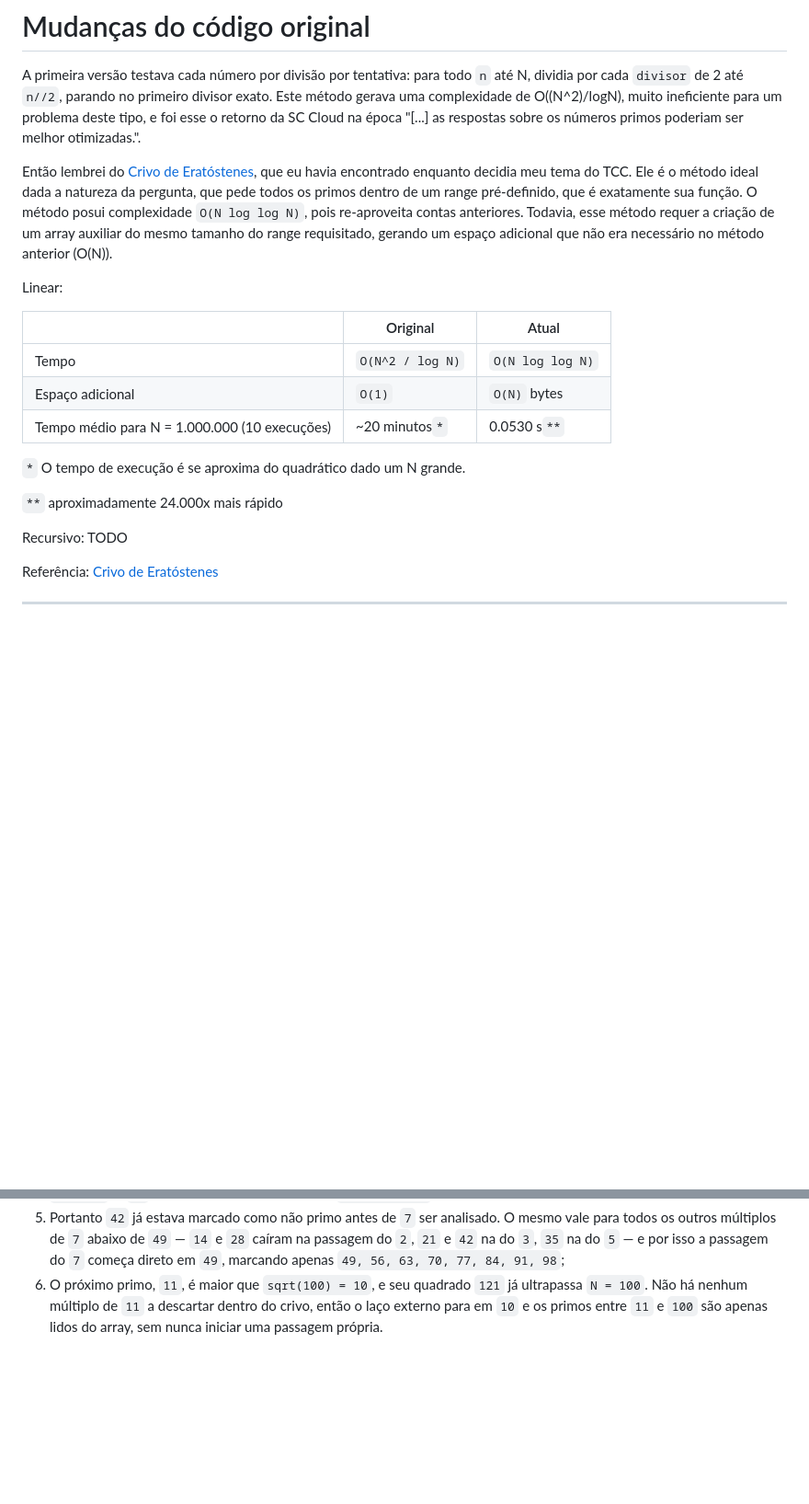
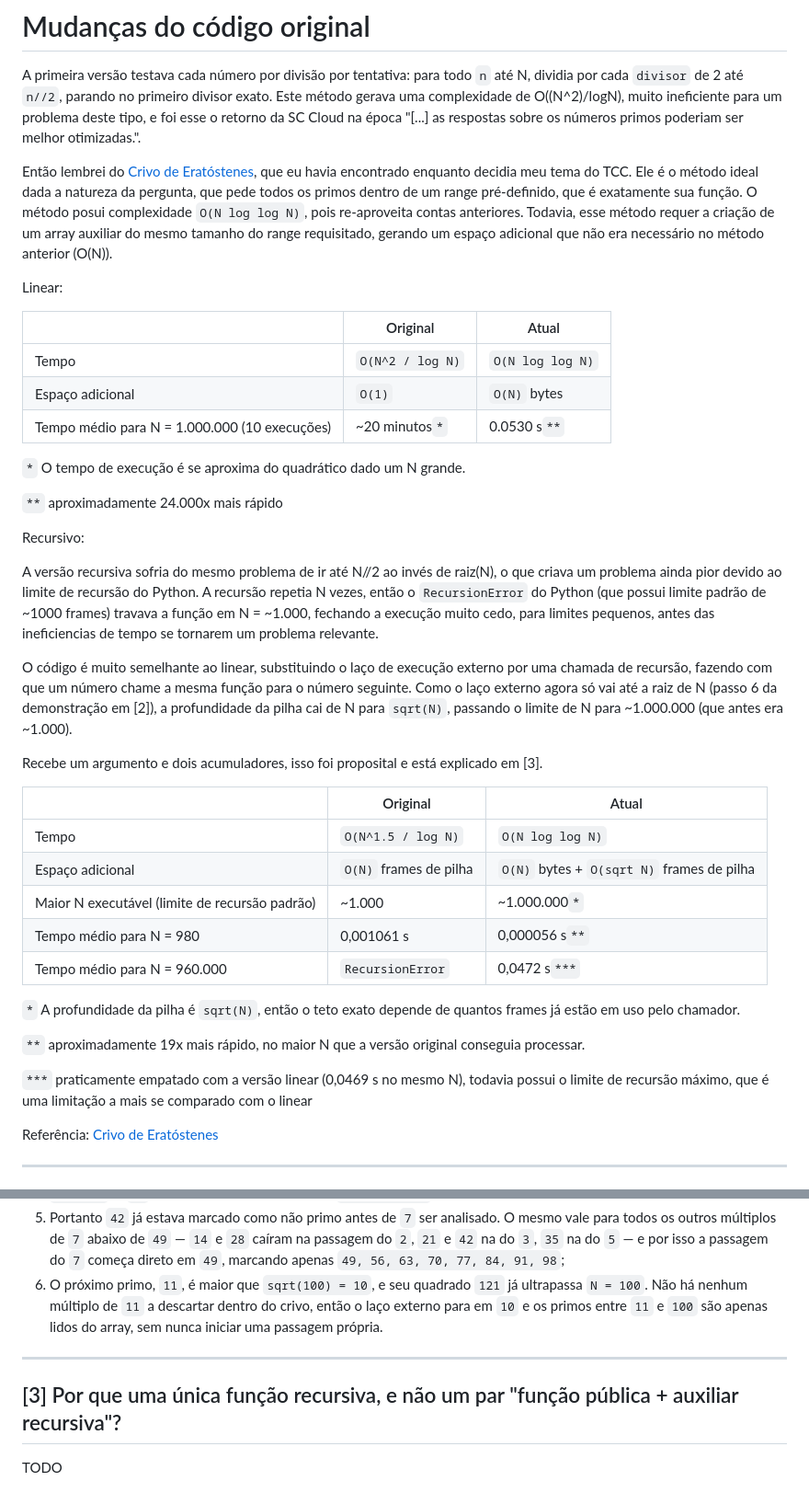
Before and after one commit to Scheidt/Desafio-SC-Clouds, a Markdown page: exercicios-praticos/exercicios2/readme.md, 2 parts joined by grey strips. Shown at 92% size. Rendered like a GitHub page; blank space fills up the shorter version.

Commit message:
feat: recursive documentation

```diff
--- a/exercicios-praticos/exercicios2/readme.md
+++ b/exercicios-praticos/exercicios2/readme.md
@@ -2,7 +2,7 @@
 
 A primeira versão testava cada número por divisão por tentativa: para todo `n` até N, dividia por cada `divisor` de 2 até `n//2`, parando no primeiro divisor exato. Este método gerava uma complexidade de O((N^2)/logN), muito ineficiente para um problema deste tipo, e foi esse o retorno da SC Cloud na época "[...] as respostas sobre os números primos poderiam ser melhor otimizadas.".
 
-Então lembrei do [Crivo de Eratóstenes]((https://pt.wikipedia.org/wiki/Crivo_de_Erat%C3%B3stenes)), que eu havia encontrado enquanto decidia meu tema do TCC. Ele é o método ideal dada a natureza da pergunta, que pede todos os primos dentro de um range pré-definido, que é exatamente sua função. O método posui complexidade `O(N log log N)`, pois re-aproveita contas anteriores. Todavia, esse método requer a criação de um array auxiliar do mesmo tamanho do range requisitado, gerando um espaço adicional que não era necessário no método anterior (O(N)).
+Então lembrei do [Crivo de Eratóstenes](https://pt.wikipedia.org/wiki/Crivo_de_Erat%C3%B3stenes), que eu havia encontrado enquanto decidia meu tema do TCC. Ele é o método ideal dada a natureza da pergunta, que pede todos os primos dentro de um range pré-definido, que é exatamente sua função. O método posui complexidade `O(N log log N)`, pois re-aproveita contas anteriores. Todavia, esse método requer a criação de um array auxiliar do mesmo tamanho do range requisitado, gerando um espaço adicional que não era necessário no método anterior (O(N)).
 
 Linear:
 
@@ -17,7 +17,26 @@ Linear:
 `**` aproximadamente 24.000x mais rápido
 
 Recursivo:
-TODO
+
+A versão recursiva sofria do mesmo problema de ir até N//2 ao invés de raiz(N), o que criava um problema ainda pior devido ao limite de recursão do Python. A recursão repetia N vezes, então o `RecursionError` do Python (que possui limite padrão de ~1000 frames) travava a função em N = ~1.000, fechando a execução muito cedo, para limites pequenos, antes das ineficiencias de tempo se tornarem um problema relevante.
+
+O código é muito semelhante ao linear, substituindo o laço de execução externo por uma chamada de recursão, fazendo com que um número chame a mesma função para o número seguinte. Como o laço externo agora só vai até a raiz de N (passo 6 da demonstração em [2]), a profundidade da pilha cai de N para `sqrt(N)`, passando o limite de N para ~1.000.000 (que antes era ~1.000).
+
+Recebe um argumento e dois acumuladores, isso foi proposital e está explicado em [3].
+
+| | Original | Atual |
+|---|---|---|
+| Tempo | `O(N^1.5 / log N)` | `O(N log log N)` |
+| Espaço adicional | `O(N)` frames de pilha | `O(N)` bytes + `O(sqrt N)` frames de pilha |
+| Maior N executável (limite de recursão padrão) | ~1.000 | ~1.000.000`*` |
+| Tempo médio para N = 980 | 0,001061 s | 0,000056 s`**` |
+| Tempo médio para N = 960.000 | `RecursionError` | 0,0472 s`***` |
+
+`*` A profundidade da pilha é `sqrt(N)`, então o teto exato depende de quantos frames já estão em uso pelo chamador.
+
+`**` aproximadamente 19x mais rápido, no maior N que a versão original conseguia processar.
+
+`***` praticamente empatado com a versão linear (0,0469 s no mesmo N), todavia possui o limite de recursão máximo, que é uma limitação a mais se comparado com o linear
 
 Referência: [Crivo de Eratóstenes](https://pt.wikipedia.org/wiki/Crivo_de_Erat%C3%B3stenes)
 
@@ -70,3 +89,10 @@ Tomando `N = 100` e o primo `p = 7`, cujo quadrado é `49`:
 4. Como `3 < 7`, o número `3` foi analisado antes de `7`, e sua passagem descartou `9, 12, 15, ..., 42, ...` a partir de `3^2 = 9`. E `42` está dentro desse trecho, pois `42 > 18 >= 9`;
 5. Portanto `42` já estava marcado como não primo antes de `7` ser analisado. O mesmo vale para todos os outros múltiplos de `7` abaixo de `49` — `14` e `28` caíram na passagem do `2`, `21` e `42` na do `3`, `35` na do `5` — e por isso a passagem do `7` começa direto em `49`, marcando apenas `49, 56, 63, 70, 77, 84, 91, 98`;
 6. O próximo primo, `11`, é maior que `sqrt(100) = 10`, e seu quadrado `121` já ultrapassa `N = 100`. Não há nenhum múltiplo de `11` a descartar dentro do crivo, então o laço externo para em `10` e os primos entre `11` e `100` são apenas lidos do array, sem nunca iniciar uma passagem própria.
+
+--------------------------
+
+
+## [3] Por que uma única função recursiva, e não um par "função pública + auxiliar recursiva"?
+
+TODO
```
